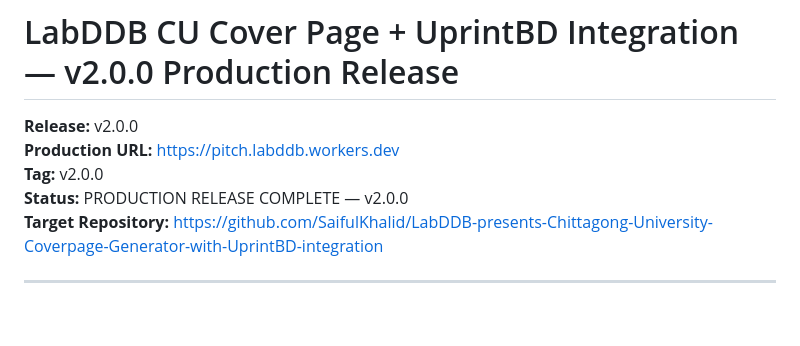
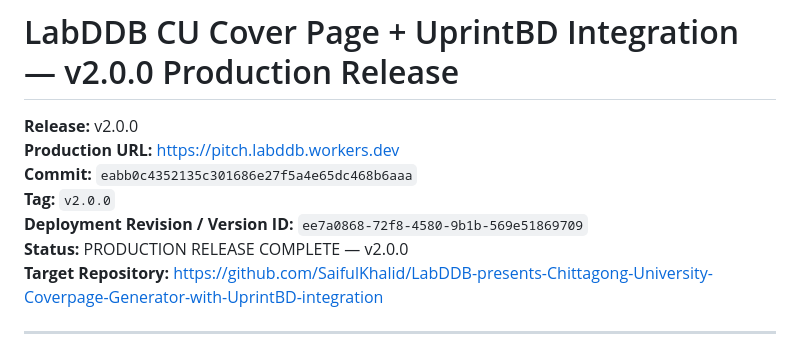
Before and after one commit to SaifulKhalid/LabDDB-presents-Chittagong-University-Coverpage-Generator-with-UprintBD-integration, a Markdown page: docs/RELEASE-v2.0.0.md, the part around the change. Drawn GitHub-style; blank space fills up the shorter version.

Commit message:
docs(release): record deployment revision for v2.0.0

```diff
--- a/docs/RELEASE-v2.0.0.md
+++ b/docs/RELEASE-v2.0.0.md
@@ -2,7 +2,9 @@
 
 **Release:** v2.0.0
 **Production URL:** https://pitch.labddb.workers.dev
-**Tag:** v2.0.0
+**Commit:** `eabb0c4352135c301686e27f5a4e65dc468b6aaa`
+**Tag:** `v2.0.0`
+**Deployment Revision / Version ID:** `ee7a0868-72f8-4580-9b1b-569e51869709`
 **Status:** PRODUCTION RELEASE COMPLETE — v2.0.0
 **Target Repository:** https://github.com/SaifulKhalid/LabDDB-presents-Chittagong-University-Coverpage-Generator-with-UprintBD-integration
 
```
